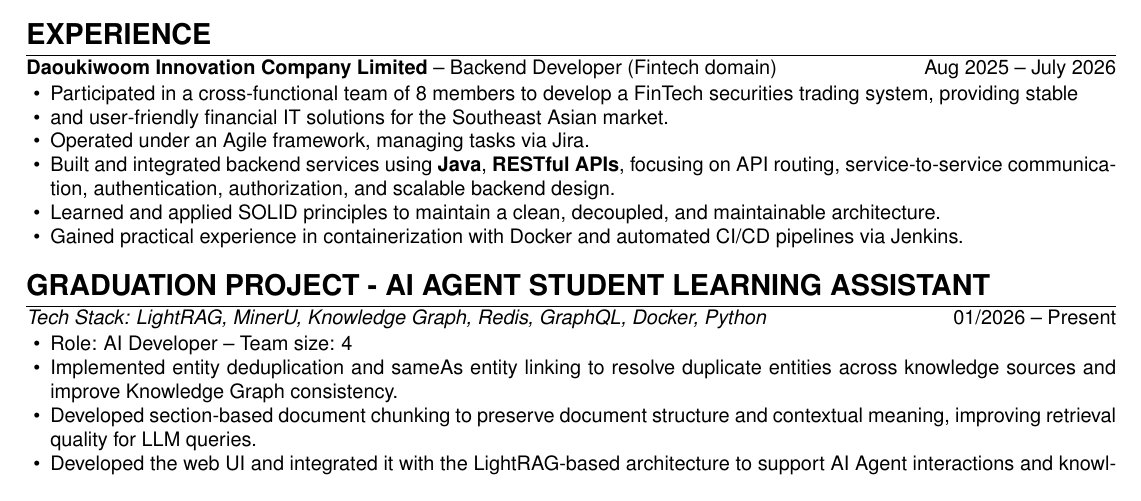
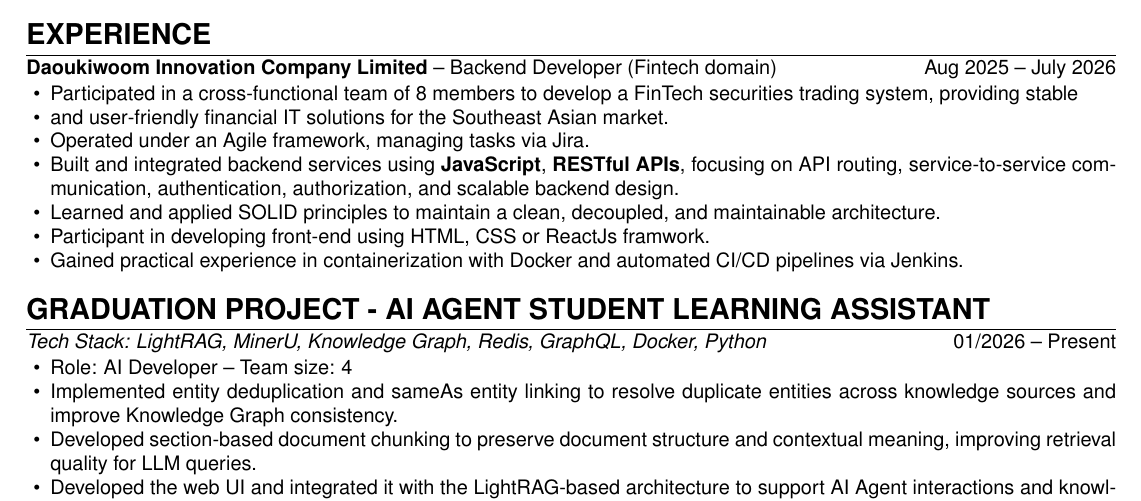
Before and after one commit to Giaphuc713/My-CV, a LaTeX document (main.tex): part of page 1 of 2, cut so that both start at the same text. Compiled offline with pdfLaTeX; a missing font is replaced by an installed copy or a similar font.

Commit message:
Javascript developer

```diff
--- a/main.tex
+++ b/main.tex
@@ -56,8 +56,9 @@
     \item Participated in a cross-functional team of 8 members to develop a FinTech securities trading system, providing stable
     \item and user-friendly financial IT solutions for the Southeast Asian market.
     \item Operated under an Agile framework, managing tasks via Jira.
-    \item Built and integrated backend services using \textbf{Java}, \textbf{RESTful APIs}, focusing on API routing, service-to-service communication, authentication, authorization, and scalable backend design.
+    \item Built and integrated backend services using \textbf{JavaScript}, \textbf{RESTful APIs}, focusing on API routing, service-to-service communication, authentication, authorization, and scalable backend design.
     \item Learned and applied SOLID principles to maintain a clean, decoupled, and maintainable architecture.
+    \item Participant in developing front-end using HTML, CSS or ReactJs framwork.
     \item Gained practical experience in containerization with Docker and automated CI/CD pipelines via Jenkins.
 \end{itemize}
 
```
Also changed, not shown: main.pdf, 3 other files.
